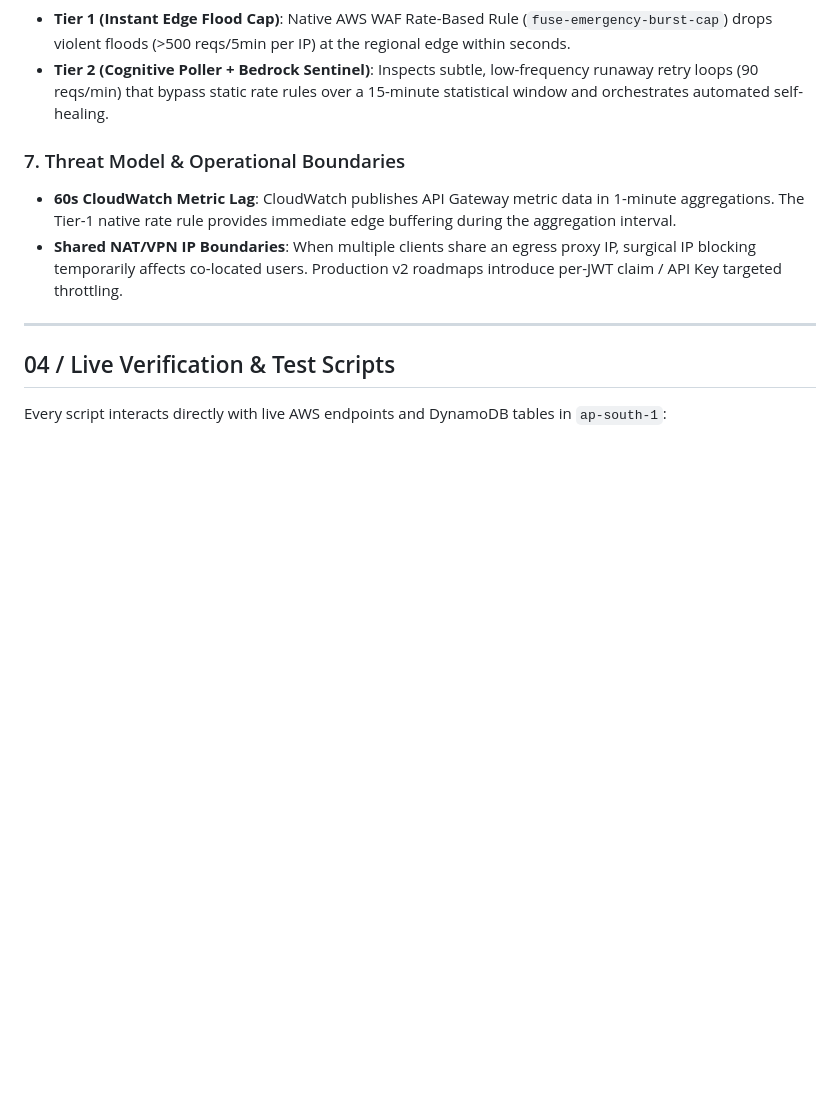
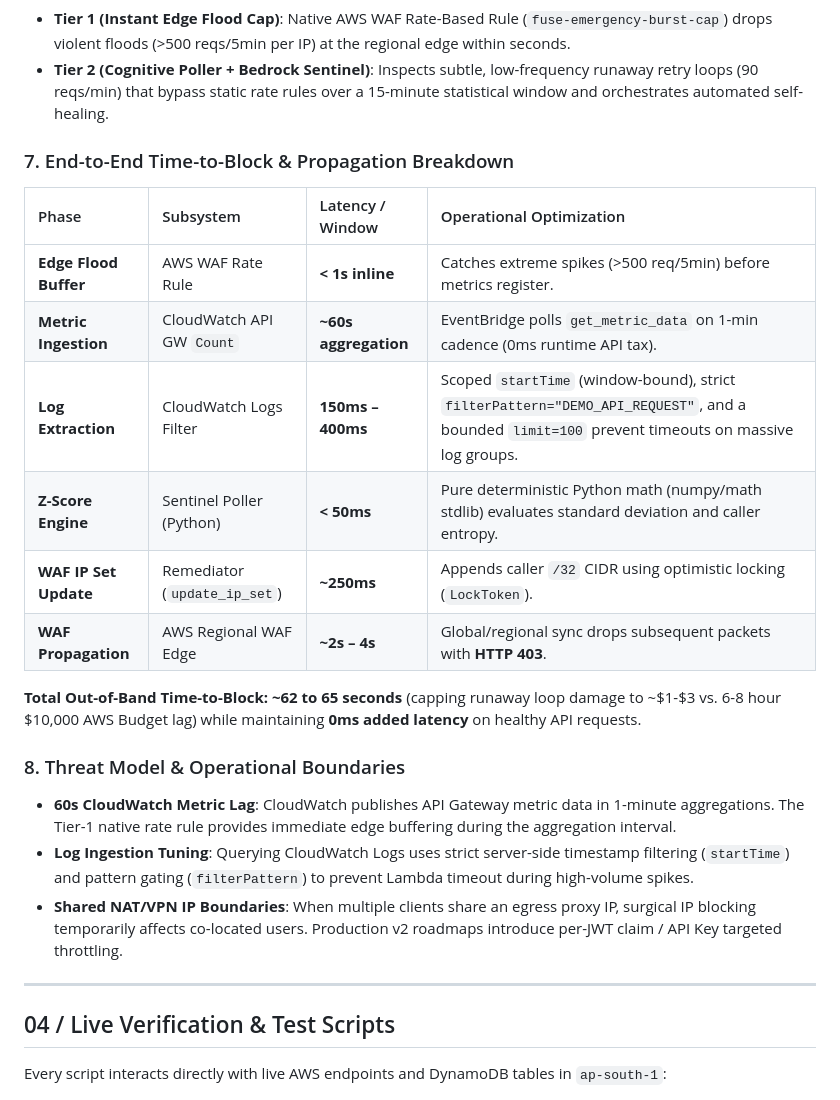
Before and after one commit to Pranjulchaurasiya/fuse, a Markdown page: README.md, the part around the change. Drawn GitHub-style; blank space fills up the shorter version.

Commit message:
docs: document end-to-end time-to-block sequence and log extraction tuning

```diff
--- a/README.md
+++ b/README.md
@@ -134,8 +134,22 @@ Fuse uses a two-tier strategy to eliminate detection lag:
 * **Tier 1 (Instant Edge Flood Cap)**: Native AWS WAF Rate-Based Rule (`fuse-emergency-burst-cap`) drops violent floods (>500 reqs/5min per IP) at the regional edge within seconds.
 * **Tier 2 (Cognitive Poller + Bedrock Sentinel)**: Inspects subtle, low-frequency runaway retry loops (90 reqs/min) that bypass static rate rules over a 15-minute statistical window and orchestrates automated self-healing.
 
-### 7. Threat Model & Operational Boundaries
+### 7. End-to-End Time-to-Block & Propagation Breakdown
+
+| Phase | Subsystem | Latency / Window | Operational Optimization |
+| :--- | :--- | :--- | :--- |
+| **Edge Flood Buffer** | AWS WAF Rate Rule | **< 1s inline** | Catches extreme spikes (>500 req/5min) before metrics register. |
+| **Metric Ingestion** | CloudWatch API GW `Count` | **~60s aggregation** | EventBridge polls `get_metric_data` on 1-min cadence (0ms runtime API tax). |
+| **Log Extraction** | CloudWatch Logs Filter | **150ms – 400ms** | Scoped `startTime` (window-bound), strict `filterPattern="DEMO_API_REQUEST"`, and a bounded `limit=100` prevent timeouts on massive log groups. |
+| **Z-Score Engine** | Sentinel Poller (Python) | **< 50ms** | Pure deterministic Python math (numpy/math stdlib) evaluates standard deviation and caller entropy. |
+| **WAF IP Set Update** | Remediator (`update_ip_set`) | **~250ms** | Appends caller `/32` CIDR using optimistic locking (`LockToken`). |
+| **WAF Propagation** | AWS Regional WAF Edge | **~2s – 4s** | Global/regional sync drops subsequent packets with **HTTP 403**. |
+
+**Total Out-of-Band Time-to-Block:** **~62 to 65 seconds** (capping runaway loop damage to ~$1-$3 vs. 6-8 hour $10,000 AWS Budget lag) while maintaining **0ms added latency** on healthy API requests.
+
+### 8. Threat Model & Operational Boundaries
 * **60s CloudWatch Metric Lag**: CloudWatch publishes API Gateway metric data in 1-minute aggregations. The Tier-1 native rate rule provides immediate edge buffering during the aggregation interval.
+* **Log Ingestion Tuning**: Querying CloudWatch Logs uses strict server-side timestamp filtering (`startTime`) and pattern gating (`filterPattern`) to prevent Lambda timeout during high-volume spikes.
 * **Shared NAT/VPN IP Boundaries**: When multiple clients share an egress proxy IP, surgical IP blocking temporarily affects co-located users. Production v2 roadmaps introduce per-JWT claim / API Key targeted throttling.
 
 ---
```
